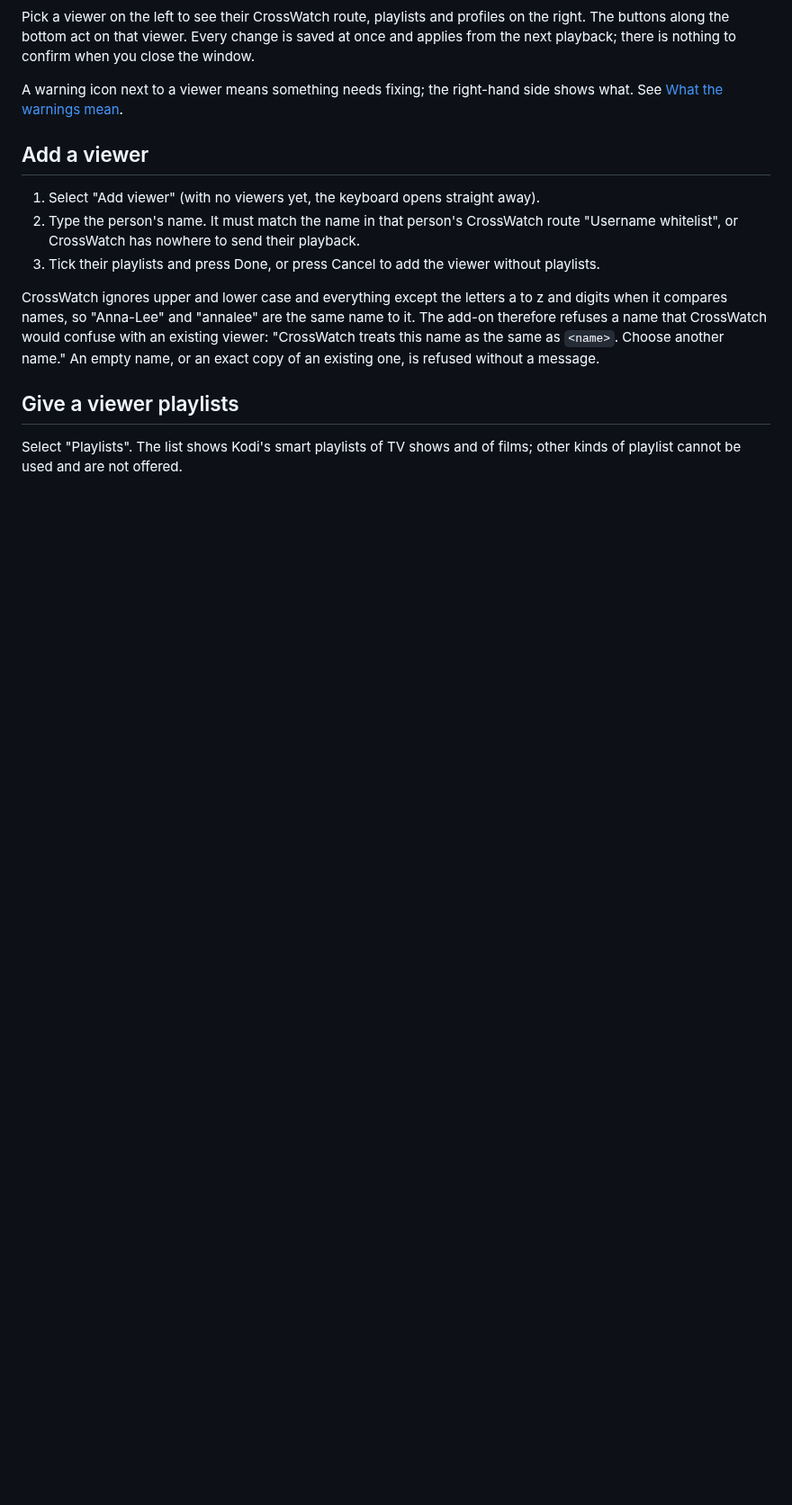
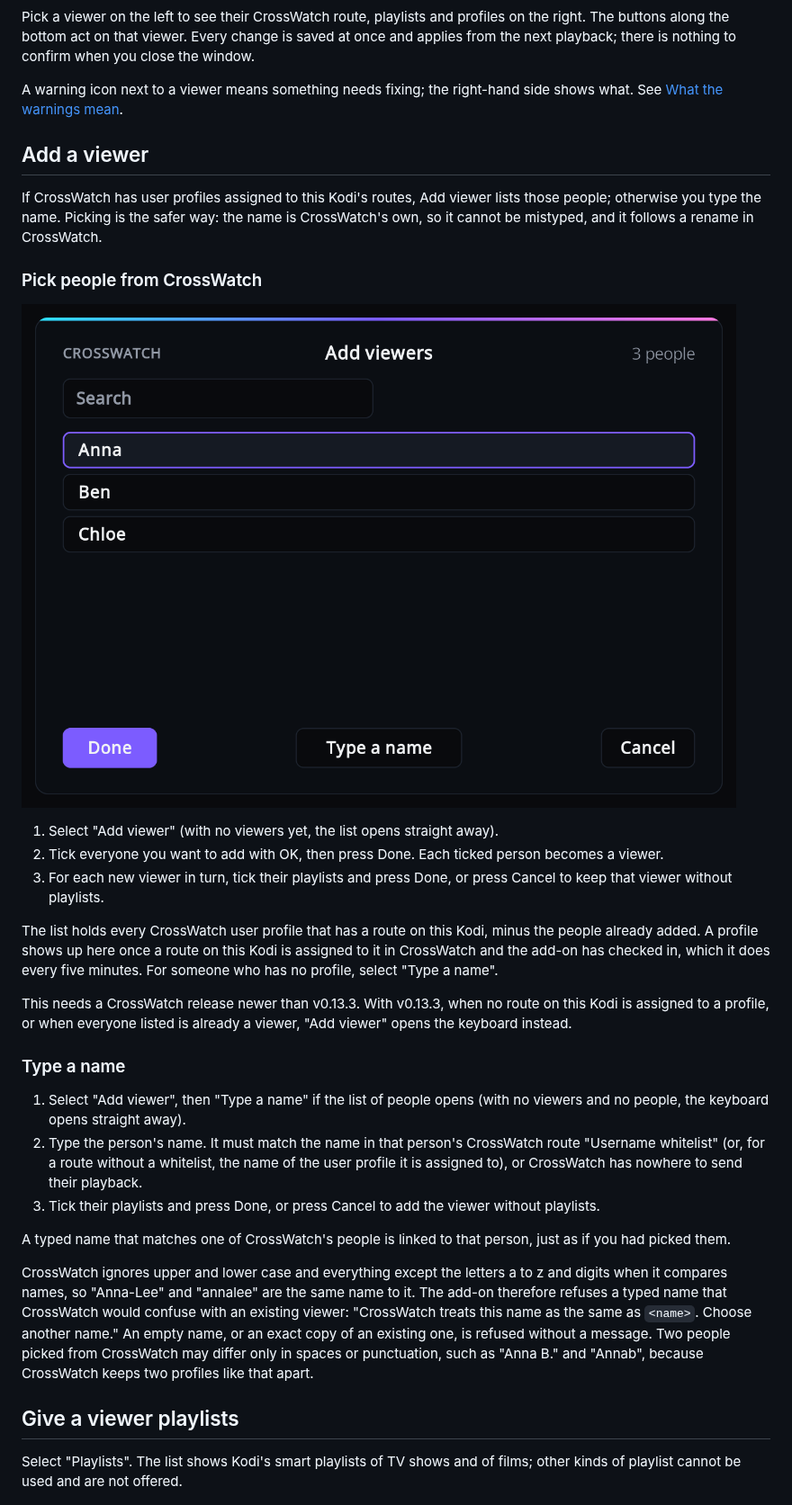
Before and after one commit to crosswatch-app/kodi-addon, a Markdown page: docs/viewers.md, the part around one of its changes. Shown at 90% size. Drawn GitHub-style; pictures changed too: docs/screenshots/viewers/people-picker.png (added); blank space fills up the shorter version.

```diff
--- a/docs/viewers.md
+++ b/docs/viewers.md
@@ -17,16 +17,47 @@ See [What the warnings mean](#what-the-warnings-mean).
 
 ## Add a viewer
 
-1. Select "Add viewer" (with no viewers yet, the keyboard opens straight away).
+If CrossWatch has user profiles assigned to this Kodi's routes, Add viewer lists those people;
+otherwise you type the name. Picking is the safer way: the name is CrossWatch's own, so it
+cannot be mistyped, and it follows a rename in CrossWatch.
+
+### Pick people from CrossWatch
+
+![Adding viewers from CrossWatch](screenshots/viewers/people-picker.png)
+
+1. Select "Add viewer" (with no viewers yet, the list opens straight away).
+2. Tick everyone you want to add with OK, then press Done. Each ticked person becomes a viewer.
+3. For each new viewer in turn, tick their playlists and press Done, or press Cancel to keep that
+   viewer without playlists.
+
+The list holds every CrossWatch user profile that has a route on this Kodi, minus the people
+already added. A profile shows up here once a route on this Kodi is assigned to it in
+CrossWatch and the add-on has checked in, which it does every five minutes. For someone who has
+no profile, select "Type a name".
+
+This needs a CrossWatch release newer than v0.13.3. With v0.13.3, when no route on this Kodi
+is assigned to a profile, or when everyone listed is already a viewer, "Add viewer" opens the
+keyboard instead.
+
+### Type a name
+
+1. Select "Add viewer", then "Type a name" if the list of people opens (with no viewers and no
+   people, the keyboard opens straight away).
 2. Type the person's name. It must match the name in that person's CrossWatch route
-   "Username whitelist", or CrossWatch has nowhere to send their playback.
+   "Username whitelist" (or, for a route without a whitelist, the name of the user profile it
+   is assigned to), or CrossWatch has nowhere to send their playback.
 3. Tick their playlists and press Done, or press Cancel to add the viewer without playlists.
+
+A typed name that matches one of CrossWatch's people is linked to that person, just as if you
+had picked them.
 
 CrossWatch ignores upper and lower case and everything except the letters a to z and digits
 when it compares names, so "Anna-Lee" and "annalee" are the same name to it. The add-on
-therefore refuses a name that CrossWatch would confuse with an existing viewer: "CrossWatch
-treats this name as the same as `<name>`. Choose another name." An empty name, or an exact
-copy of an existing one, is refused without a message.
+therefore refuses a typed name that CrossWatch would confuse with an existing viewer:
+"CrossWatch treats this name as the same as `<name>`. Choose another name." An empty name, or
+an exact copy of an existing one, is refused without a message. Two people picked from
+CrossWatch may differ only in spaces or punctuation, such as "Anna B." and "Annab", because
+CrossWatch keeps two profiles like that apart.
 
 ## Give a viewer playlists
 
```
Also changed, not shown: other parts of docs/viewers.md (+16 -0 lines), docs/quick-start.md (+12 -7 lines), docs/troubleshooting.md (+28 -2 lines), docs/screenshots/viewers/viewers-actions.png, 3 other files.
